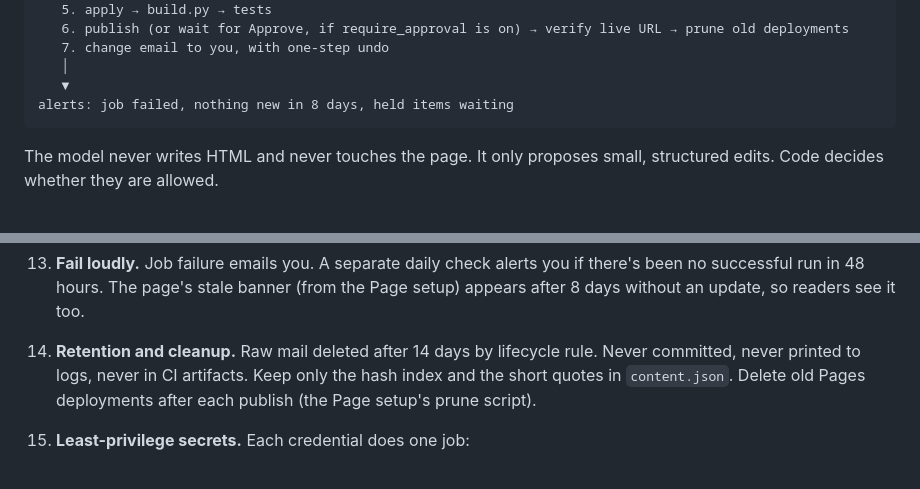
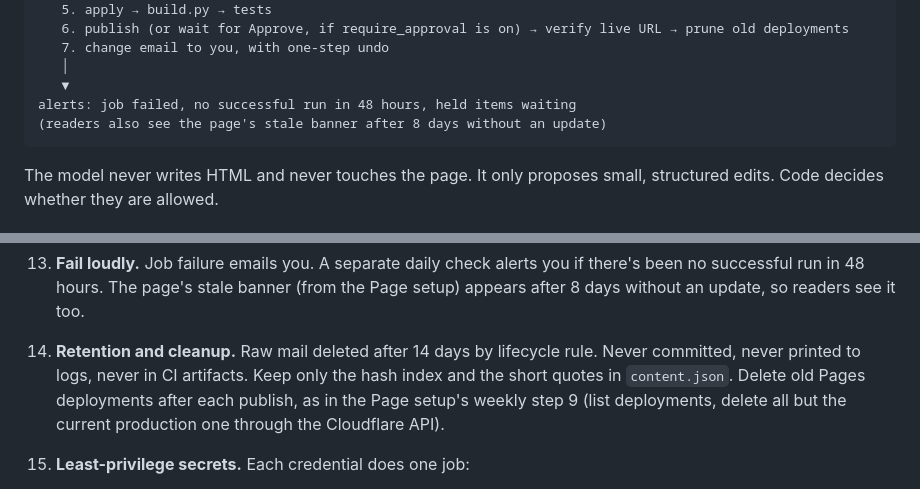
Before and after one commit to cristchey83/fridge-worthy, a Markdown page: guides/autopilot.md, 2 parts joined by grey strips. Drawn GitHub-style.

Commit message:
Autopilot: consistent alert thresholds and deployment cleanup; SECURITY summary matches guide
Co-Authored-By: Claude Opus 5.5 <noreply@anthropic.com>

````diff
--- a/guides/autopilot.md
+++ b/guides/autopilot.md
@@ -39,7 +39,8 @@ scheduled job (twice a day, or on new mail)
    7. change email to you, with one-step undo
    │
    ▼
-alerts: job failed, nothing new in 8 days, held items waiting
+alerts: job failed, no successful run in 48 hours, held items waiting
+(readers also see the page's stale banner after 8 days without an update)
 ```
 
 The model never writes HTML and never touches the page. It only proposes small, structured edits. Code decides whether they are allowed.
@@ -121,7 +122,7 @@ Your agent implements each one **and a test that proves it**. Any failed check b
 11. **Kill switch.** One setting (`AUTOPILOT_ENABLED=false` as a repo variable) stops every run before it reads mail. Every change email has a "Pause Autopilot" link that sets it (through the same confirmation page).
 12. **Spend cap.** A monthly cap in the provider's console, plus caps in code: messages per run, characters per message, runs per day.
 13. **Fail loudly.** Job failure emails you. A separate daily check alerts you if there's been no successful run in 48 hours. The page's stale banner (from the Page setup) appears after 8 days without an update, so readers see it too.
-14. **Retention and cleanup.** Raw mail deleted after 14 days by lifecycle rule. Never committed, never printed to logs, never in CI artifacts. Keep only the hash index and the short quotes in `content.json`. Delete old Pages deployments after each publish (the Page setup's prune script).
+14. **Retention and cleanup.** Raw mail deleted after 14 days by lifecycle rule. Never committed, never printed to logs, never in CI artifacts. Keep only the hash index and the short quotes in `content.json`. Delete old Pages deployments after each publish, as in the Page setup's weekly step 9 (list deployments, delete all but the current production one through the Cloudflare API).
 15. **Least-privilege secrets.** Each credential does one job:
     - A Pages-only Cloudflare deploy token with an expiry.
     - A model API key with the spend cap.
````
Also changed, not shown: SECURITY.md (+2 -2 lines).
